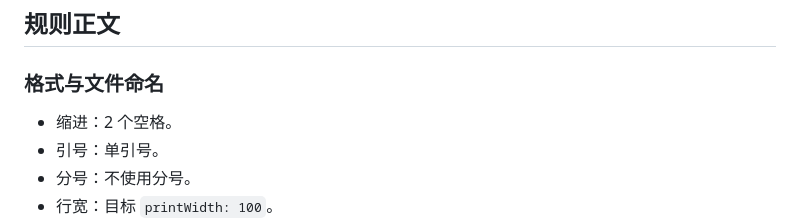
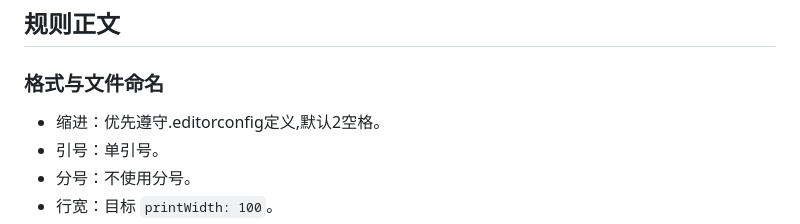
Before and after one commit to ccwq/frontend-skill-rules, a Markdown page: agent-skills/frontend-code-style/SKILL.md, the part around the change. GitHub-like rendering.

Commit message:
feat: 缩进支持读取.editorconfig配置

```diff
--- a/agent-skills/frontend-code-style/SKILL.md
+++ b/agent-skills/frontend-code-style/SKILL.md
@@ -76,7 +76,8 @@ description: 前端编码规范铁律。用于 Vue / React 前端项目的可读
 
 ### 格式与文件命名
 
-- 缩进：2 个空格。
+
+- 缩进：优先遵守.editorconfig定义,默认2空格。
 - 引号：单引号。
 - 分号：不使用分号。
 - 行宽：目标 `printWidth: 100`。
```
